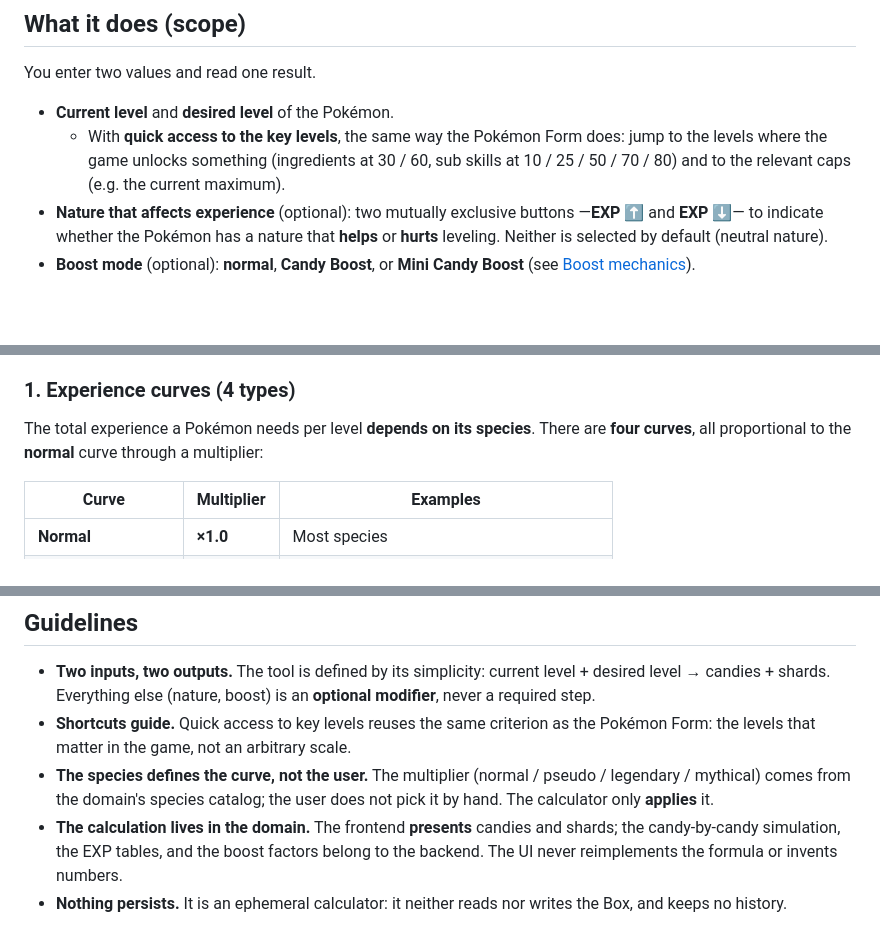
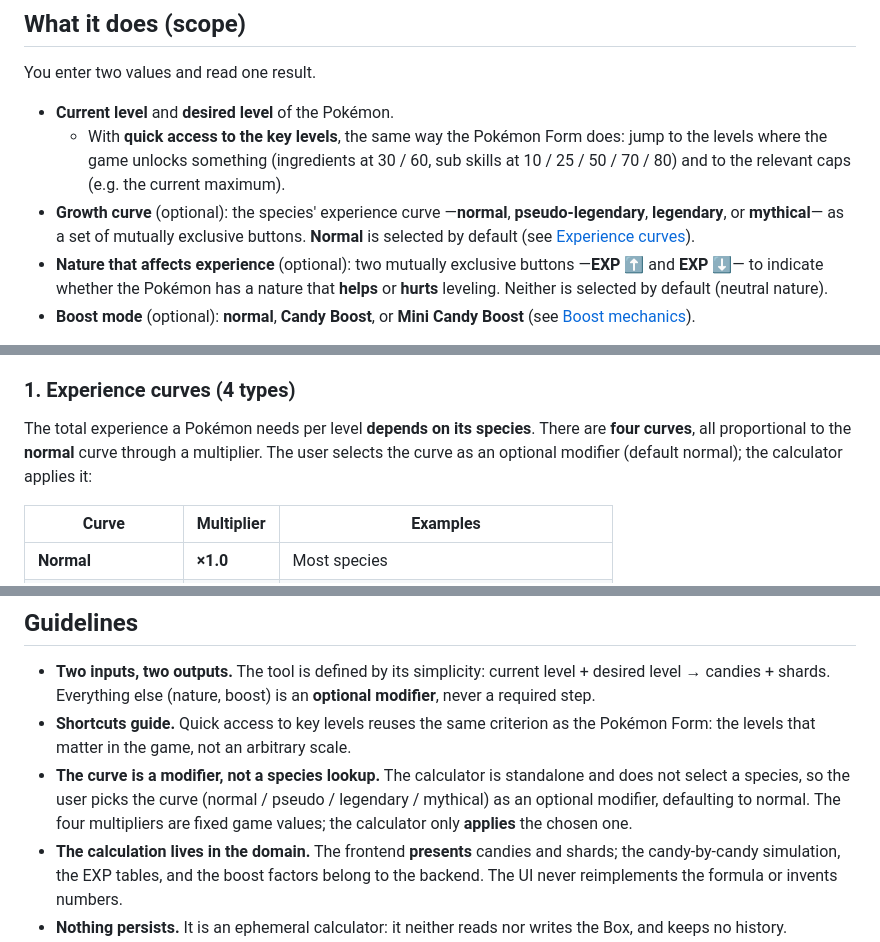
Before and after one commit to jpurplefox/sleepmon, a Markdown page: docs/prd/0001-exp-calculator.md, 3 parts joined by grey strips. Rendered like a GitHub page; blank space fills up the shorter version.

Commit message:
docs(prd): exp-calculator curve is a user modifier
Reconcile the PRD with the standalone nature of the tool: it selects no
species, so the growth curve is an optional user-chosen modifier (default
normal), not a species-catalog lookup. Add it to scope and rewrite the
guideline accordingly.

Co-Authored-By: Claude Opus 4.8 <noreply@anthropic.com>

```diff
--- a/docs/prd/0001-exp-calculator.md
+++ b/docs/prd/0001-exp-calculator.md
@@ -22,6 +22,10 @@ You enter two values and read one result.
     jump to the levels where the game unlocks something (ingredients at 30 / 60,
     sub skills at 10 / 25 / 50 / 70 / 80) and to the relevant caps (e.g. the
     current maximum).
+- **Growth curve** (optional): the species' experience curve —**normal**,
+  **pseudo-legendary**, **legendary**, or **mythical**— as a set of mutually
+  exclusive buttons. **Normal** is selected by default (see
+  [Experience curves](#1-experience-curves-4-types)).
 - **Nature that affects experience** (optional): two mutually exclusive buttons
   —**EXP ⬆** and **EXP ⬇**— to indicate whether the Pokémon has a nature that
   **helps** or **hurts** leveling. Neither is selected by default (neutral nature).
@@ -45,7 +49,8 @@ the two totals.
 
 The total experience a Pokémon needs per level **depends on its species**. There
 are **four curves**, all proportional to the **normal** curve through a
-multiplier:
+multiplier. The user selects the curve as an optional modifier (default normal);
+the calculator applies it:
 
 | Curve | Multiplier | Examples |
 | --- | --- | --- |
@@ -141,9 +146,11 @@ to the first 350 candies and charges the remainder at **normal** cost.
   **optional modifier**, never a required step.
 - **Shortcuts guide.** Quick access to key levels reuses the same criterion as the
   Pokémon Form: the levels that matter in the game, not an arbitrary scale.
-- **The species defines the curve, not the user.** The multiplier (normal /
-  pseudo / legendary / mythical) comes from the domain's species catalog; the user
-  does not pick it by hand. The calculator only **applies** it.
+- **The curve is a modifier, not a species lookup.** The calculator is
+  standalone and does not select a species, so the user picks the curve (normal /
+  pseudo / legendary / mythical) as an optional modifier, defaulting to normal.
+  The four multipliers are fixed game values; the calculator only **applies** the
+  chosen one.
 - **The calculation lives in the domain.** The frontend **presents** candies and
   shards; the candy-by-candy simulation, the EXP tables, and the boost factors
   belong to the backend. The UI never reimplements the formula or invents numbers.
```
